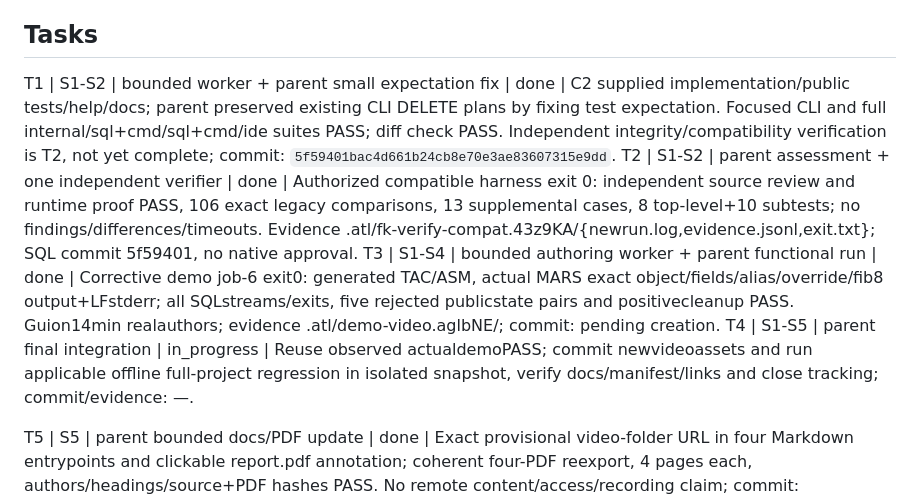
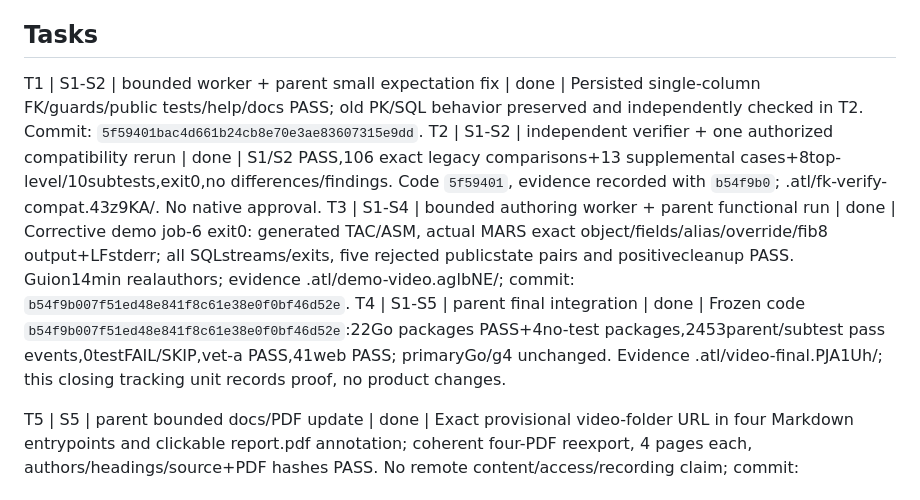
Before and after one commit to Jonialen/proyecto-compis, a Markdown page: odd/tasks/video-sql-restrict.md, the part around one of its changes. GitHub-like rendering.

Commit message:
docs(odd): close verified SQL and video delivery

```diff
--- a/odd/tasks/video-sql-restrict.md
+++ b/odd/tasks/video-sql-restrict.md
@@ -11,10 +11,10 @@ S4. Real authors from the user's prior exact request: "dale, quiero entregar el
 S5. User request verbatim: "ok para mientras pon esto en el link para el video https://uvggt-my.sharepoint.com/:f:/r/personal/dia23837_uvg_edu_gt/_layouts/15/onedrive.aspx?id=%2Fpersonal%2Fdia23837%5Fuvg%5Fedu%5Fgt%2FDocuments%2FVideo%20Compis&share=cgqR%5FSYPX8AxQ7OLibRUWzxiEgUCn10ckXxe%5F%2DjMxMiz8WWTaQ". Add the supplied URL as the provisional video-delivery folder link, preserving its exact encoding; do not claim the recording or access permissions were verified.
 
 ## Tasks
-T1 | S1-S2 | bounded worker + parent small expectation fix | done | C2 supplied implementation/public tests/help/docs; parent preserved existing CLI DELETE plans by fixing test expectation. Focused CLI and full internal/sql+cmd/sql+cmd/ide suites PASS; diff check PASS. Independent integrity/compatibility verification is T2, not yet complete; commit: `5f59401bac4d661b24cb8e70e3ae83607315e9dd`.
-T2 | S1-S2 | parent assessment + one independent verifier | done | Authorized compatible harness exit 0: independent source review and runtime proof PASS, 106 exact legacy comparisons, 13 supplemental cases, 8 top-level+10 subtests; no findings/differences/timeouts. Evidence .atl/fk-verify-compat.43z9KA/{newrun.log,evidence.jsonl,exit.txt}; SQL commit 5f59401, no native approval.
-T3 | S1-S4 | bounded authoring worker + parent functional run | done | Corrective demo job-6 exit0: generated TAC/ASM, actual MARS exact object/fields/alias/override/fib8 output+LFstderr; all SQLstreams/exits, five rejected publicstate pairs and positivecleanup PASS. Guion14min realauthors; evidence .atl/demo-video.aglbNE/; commit: pending creation.
-T4 | S1-S5 | parent final integration | in_progress | Reuse observed actualdemoPASS; commit newvideoassets and run applicable offline full-project regression in isolated snapshot, verify docs/manifest/links and close tracking; commit/evidence: —.
+T1 | S1-S2 | bounded worker + parent small expectation fix | done | Persisted single-column FK/guards/public tests/help/docs PASS; old PK/SQL behavior preserved and independently checked in T2. Commit: `5f59401bac4d661b24cb8e70e3ae83607315e9dd`.
+T2 | S1-S2 | independent verifier + one authorized compatibility rerun | done | S1/S2 PASS,106 exact legacy comparisons+13 supplemental cases+8top-level/10subtests,exit0,no differences/findings. Code `5f59401`, evidence recorded with `b54f9b0`; .atl/fk-verify-compat.43z9KA/. No native approval.
+T3 | S1-S4 | bounded authoring worker + parent functional run | done | Corrective demo job-6 exit0: generated TAC/ASM, actual MARS exact object/fields/alias/override/fib8 output+LFstderr; all SQLstreams/exits, five rejected publicstate pairs and positivecleanup PASS. Guion14min realauthors; evidence .atl/demo-video.aglbNE/; commit: `b54f9b007f51ed48e841f8c61e38e0f0bf46d52e`.
+T4 | S1-S5 | parent final integration | done | Frozen code `b54f9b007f51ed48e841f8c61e38e0f0bf46d52e`:22Go packages PASS+4no-test packages,2453parent/subtest pass events,0testFAIL/SKIP,vet-a PASS,41web PASS; primaryGo/g4 unchanged. Evidence .atl/video-final.PJA1Uh/; this closing tracking unit records proof, no product changes.
 
 T5 | S5 | parent bounded docs/PDF update | done | Exact provisional video-folder URL in four Markdown entrypoints and clickable report.pdf annotation; coherent four-PDF reexport, 4 pages each, authors/headings/source+PDF hashes PASS. No remote content/access/recording claim; commit: `353eabda8c483c04bde4bb1d2e842ac072d3ffa3`.
 
```
Also changed, not shown: other parts of odd/tasks/video-sql-restrict.md (+7 -0 lines).
